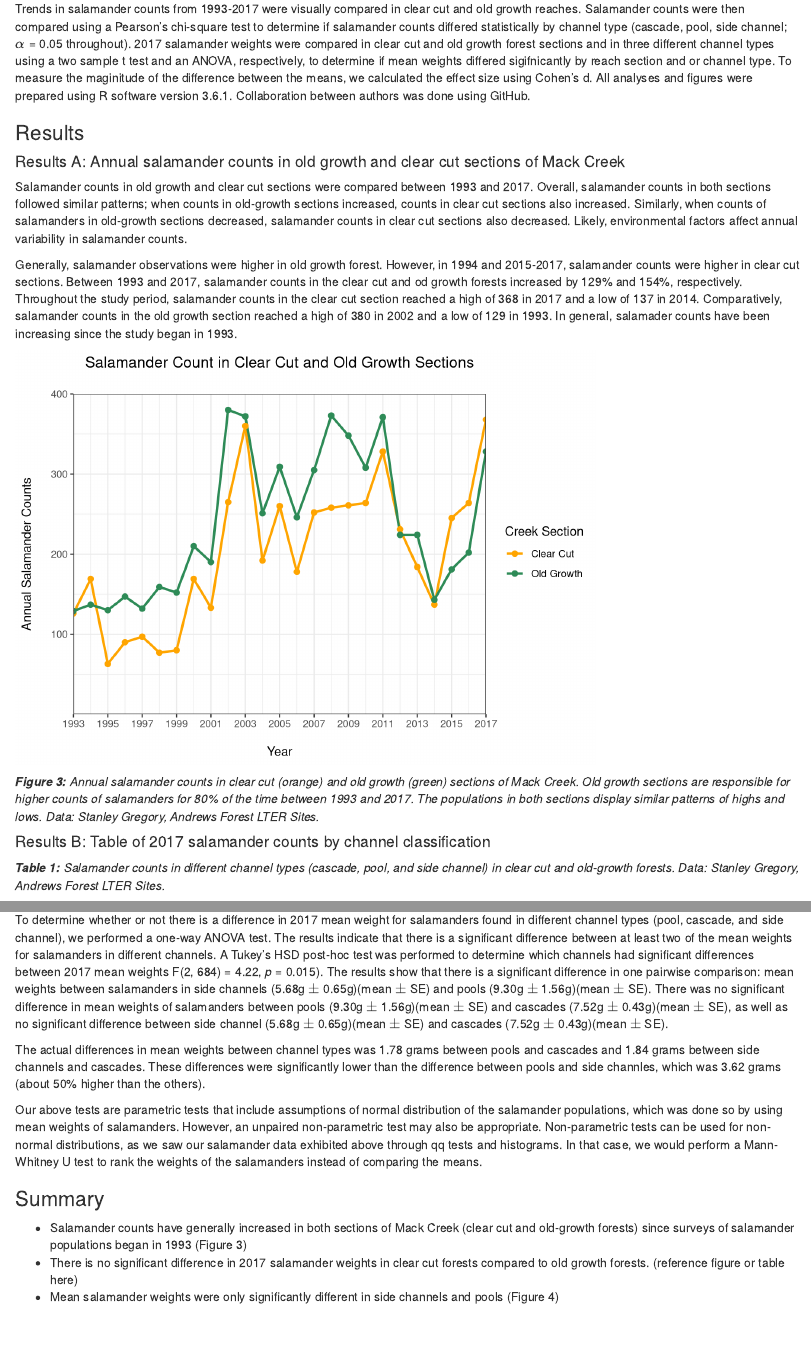
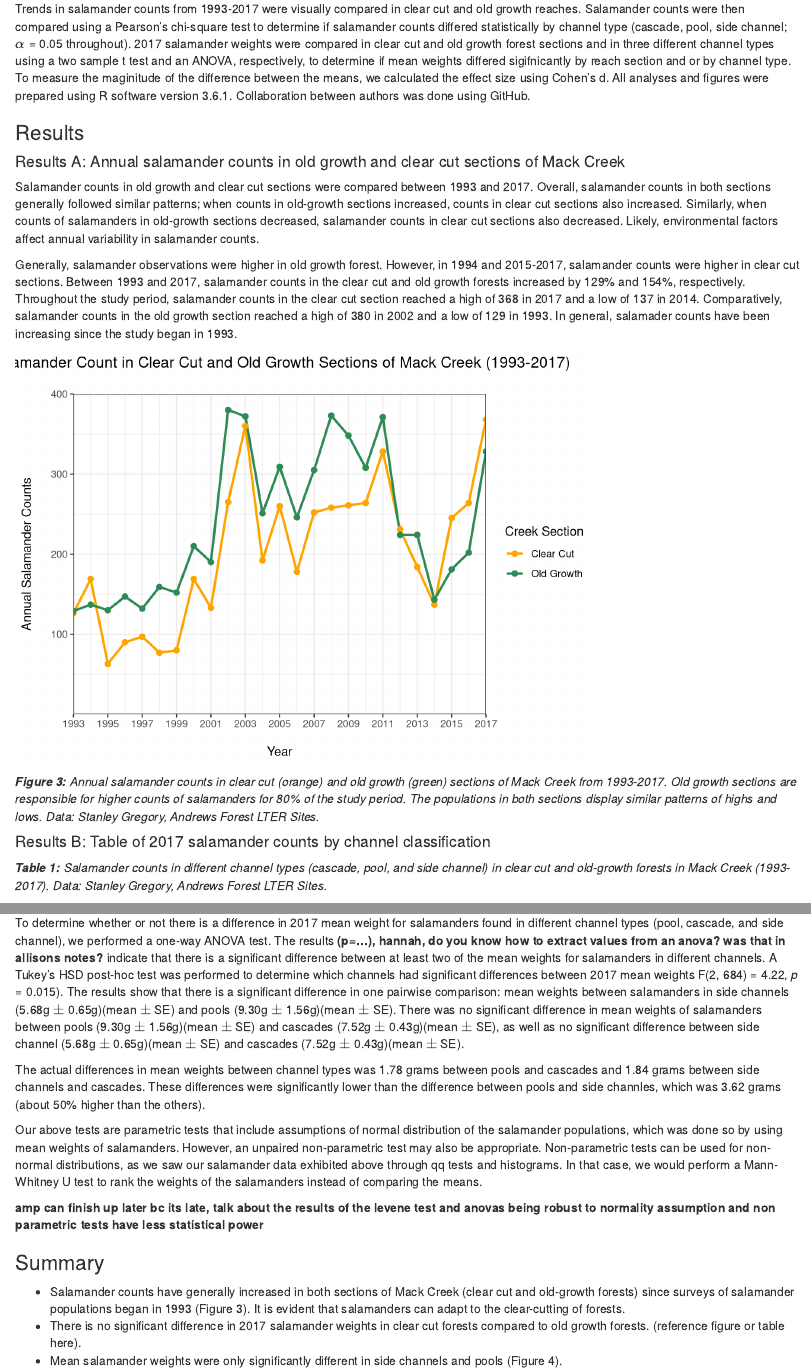
Before and after one commit to amlparkinson/Assignment-5_amp_hgw, an R Markdown document (assignment_5_code.Rmd): the page in a window 1100 px wide, from 1190 px down, and a second part further down, joined at a grey line. Rendered offline with R 4.5, knitr and Pandoc, with nearby package versions; some code elsewhere in the file could not run offline; column names are cleaned by a stand-in for the janitor package.

Commit message:
pre final draft review. couple small things to finish up

````diff
--- a/assignment_5_code.Rmd
+++ b/assignment_5_code.Rmd
@@ -46,16 +46,16 @@ Beginning in 1993, researchers from the [Andrews Experimental Forest Long-Term E
 
 Data for salamander counts and weights were annually collected since 1993 in two 150 meter reaches within Mack Creek. The lower reach is in a clear cut forest, while the upper reach is in an old growth forest. The reaches were divided into three 50 meter sections blocked off by nets, then each 50 m section was sampled with two-pass electrofishing (Gregory 2016). All vertebrates captured were measured and weighed. Channel measurements, such as channel type, were aso recorded. For more information on collection methods and spatial information, please refer to the [metadata](https://portal.edirepository.org/nis/mapbrowse?scope=knb-lter-and&identifier=4027&revision=12).
 
-Trends in salamander counts from 1993-2017 were visually compared in clear cut and old growth reaches. Salamander counts were then compared using a Pearson's chi-square test to determine if salamander counts differed statistically by channel type (cascade, pool, side channel; $\alpha$ = 0.05 throughout). 2017 salamander weights were compared in clear cut and old growth forest sections and in three different channel types using a two sample t test and an ANOVA, respectively, to determine if mean weights differed sigifnicantly by reach section and or channel type. To measure the maginitude of the difference between the means, we calculated the effect size using Cohen's d. All analyses and figures were prepared using R software version 3.6.1. Collaboration between authors was done using GitHub.
+Trends in salamander counts from 1993-2017 were visually compared in clear cut and old growth reaches. Salamander counts were then compared using a Pearson's chi-square test to determine if salamander counts differed statistically by channel type (cascade, pool, side channel; $\alpha$ = 0.05 throughout). 2017 salamander weights were compared in clear cut and old growth forest sections and in three different channel types using a two sample t test and an ANOVA, respectively, to determine if mean weights differed sigifnicantly by reach section and or by channel type. To measure the maginitude of the difference between the means, we calculated the effect size using Cohen's d. All analyses and figures were prepared using R software version 3.6.1. Collaboration between authors was done using GitHub.
 
 
 ### Results
 
 #### Results A: Annual salamander counts in old growth and clear cut sections of Mack Creek
 
-Salamander counts in old growth and clear cut sections were compared between 1993 and 2017. Overall, salamander counts in both sections followed similar patterns; when counts in old-growth sections increased, counts in clear cut sections also increased. Similarly, when counts of salamanders in old-growth sections decreased, salamander counts in clear cut sections also decreased. Likely, environmental factors affect annual variability in salamander counts.
+Salamander counts in old growth and clear cut sections were compared between 1993 and 2017. Overall, salamander counts in both sections generally followed similar patterns; when counts in old-growth sections increased, counts in clear cut sections also increased. Similarly, when counts of salamanders in old-growth sections decreased, salamander counts in clear cut sections also decreased. Likely, environmental factors affect annual variability in salamander counts.
 
-Generally, salamander observations were higher in old growth forest. However, in 1994 and 2015-2017, salamander counts were higher in clear cut sections. Between 1993 and 2017, salamander counts in the clear cut and od growth forests increased by 129% and 154%, respectively. Throughout the study period, salamander counts in the clear cut section reached a high of 368 in 2017 and a low of 137 in 2014. Comparatively, salamander counts in the old growth section reached a high of 380 in 2002 and a low of 129 in 1993. In general, salamader counts have been increasing since the study began in 1993.
+Generally, salamander observations were higher in old growth forest. However, in 1994 and 2015-2017, salamander counts were higher in clear cut sections. Between 1993 and 2017, salamander counts in the clear cut and old growth forests increased by 129% and 154%, respectively. Throughout the study period, salamander counts in the clear cut section reached a high of 368 in 2017 and a low of 137 in 2014. Comparatively, salamander counts in the old growth section reached a high of 380 in 2002 and a low of 129 in 1993. In general, salamader counts have been increasing since the study began in 1993.
 
 
 ```{r}
@@ -91,7 +91,7 @@ ggplot(salamander_counts, aes(x = year, y = n)) +
   theme_bw() +
   labs(x = "\nYear",
        y = "Annual Salamander Counts\n",
-       title = "Salamander Count in Clear Cut and Old Growth Sections\n") +
+       title = "Salamander Count in Clear Cut and Old Growth Sections of Mack Creek (1993-2017)\n") +
     theme(plot.title = element_text(hjust=0.5))
 
 
@@ -99,11 +99,11 @@ ggplot(salamander_counts, aes(x = year, y = n)) +
 
 ```
 
-***Figure 3:** Annual salamander counts in clear cut (orange) and old growth (green) sections of Mack Creek. Old growth sections are responsible for higher counts of salamanders for 80% of the time between 1993 and 2017. The populations in both sections display similar patterns of highs and lows. Data: Stanley Gregory, Andrews Forest LTER Sites.*
+***Figure 3:** Annual salamander counts in clear cut (orange) and old growth (green) sections of Mack Creek from 1993-2017. Old growth sections are responsible for higher counts of salamanders for 80% of the study period. The populations in both sections display similar patterns of highs and lows. Data: Stanley Gregory, Andrews Forest LTER Sites.*
 
 #### Results B: Table of 2017 salamander counts by channel classification
 
-***Table 1:** Salamander counts in different channel types (cascade, pool, and side channel) in clear cut and old-growth forests. Data: Stanley Gregory, Andrews Forest LTER Sites.*
+***Table 1:** Salamander counts in different channel types (cascade, pool, and side channel) in clear cut and old-growth forests in Mack Creek (1993-2017). Data: Stanley Gregory, Andrews Forest LTER Sites.*
 ```{r}
 # Table of 2017 salamander counts by channel classification (pool, cascades and side-channel) in old growth and clear cut sections of Mack Creek.
 
@@ -313,7 +316,7 @@ salamander_outputs <-unlist(summary(salamander_aov))
 salamander_outputs
 
 ```
-To determine whether or not there is a difference in 2017 mean weight for salamanders found in different channel types (pool, cascade, and side channel), we performed a one-way ANOVA test. The results indicate that there is a significant difference between at least two of the mean weights for salamanders in different channels. A Tukey's HSD post-hoc test was performed to determine which channels had significant differences between 2017 mean weights F(`r salamander_outputs[1]`, `r salamander_outputs[2]`) = `r round(salamander_outputs[7],2)`, *p* = `r round(salamander_outputs[9],3)`). The results show that there is a significant difference in one pairwise comparison: mean weights between salamanders in side channels (5.68g $\pm$ 0.65g)(mean $\pm$ SE) and pools (9.30g $\pm$ 1.56g)(mean $\pm$ SE). There was no significant difference in mean weights of salamanders between pools (9.30g $\pm$ 1.56g)(mean $\pm$ SE) and cascades (7.52g $\pm$ 0.43g)(mean $\pm$ SE), as well as no significant difference between side channel (5.68g $\pm$ 0.65g)(mean $\pm$ SE) and cascades (7.52g $\pm$ 0.43g)(mean $\pm$ SE).
+To determine whether or not there is a difference in 2017 mean weight for salamanders found in different channel types (pool, cascade, and side channel), we performed a one-way ANOVA test. The results **(p=...), hannah, do you know how to extract values from an anova? was that in allisons notes?** indicate that there is a significant difference between at least two of the mean weights for salamanders in different channels. A Tukey's HSD post-hoc test was performed to determine which channels had significant differences between 2017 mean weights F(`r salamander_outputs[1]`, `r salamander_outputs[2]`) = `r round(salamander_outputs[7],2)`, *p* = `r round(salamander_outputs[9],3)`). The results show that there is a significant difference in one pairwise comparison: mean weights between salamanders in side channels (5.68g $\pm$ 0.65g)(mean $\pm$ SE) and pools (9.30g $\pm$ 1.56g)(mean $\pm$ SE). There was no significant difference in mean weights of salamanders between pools (9.30g $\pm$ 1.56g)(mean $\pm$ SE) and cascades (7.52g $\pm$ 0.43g)(mean $\pm$ SE), as well as no significant difference between side channel (5.68g $\pm$ 0.65g)(mean $\pm$ SE) and cascades (7.52g $\pm$ 0.43g)(mean $\pm$ SE).
 
 The actual differences in mean weights between channel types was 1.78 grams between pools and cascades and 1.84 grams between side channels and cascades. These differences were significantly lower than the difference between pools and side channles, which was 3.62 grams (about 50% higher than the others).
 
@@ -323,11 +326,14 @@ The actual differences in mean weights between channel types was 1.78 grams betw
 
 Our above tests are parametric tests that include assumptions of normal distribution of the salamander populations, which was done so by using mean weights of salamanders. However, an unpaired non-parametric test may also be appropriate. Non-parametric tests can be used for non-normal distributions, as we saw our salamander data exhibited above through qq tests and histograms. In that case, we would perform a Mann-Whitney U test to rank the weights of the salamanders instead of comparing the means.
 
+**amp can finish up later bc its late, talk about the results of the levene test and anovas being robust to normality assumption and non parametric tests have less statistical power**
+
 ### Summary
 
-- Salamander counts have generally increased in both sections of Mack Creek (clear cut and old-growth forests) since surveys of salamander populations began in 1993 (Figure 3)
-- There is no significant difference in 2017 salamander weights in clear cut forests compared to old growth forests. (reference figure or table here)
-- Mean salamander weights were only significantly different in side channels and pools (Figure 4)
+- Salamander counts have generally increased in both sections of Mack Creek (clear cut and old-growth forests) since surveys of salamander populations began in 1993 (Figure 3). It is evident that salamanders can adapt to the clear-cutting of forests.
+- There is no significant difference in 2017 salamander weights in clear cut forests compared to old growth forests. (reference figure or table here).
+- Mean salamander weights were only significantly different in side channels and pools (Figure 4).
+
 
 ### References
 
````
Also changed, not shown: assignment_5_code.Rmd (15 more changed lines).
